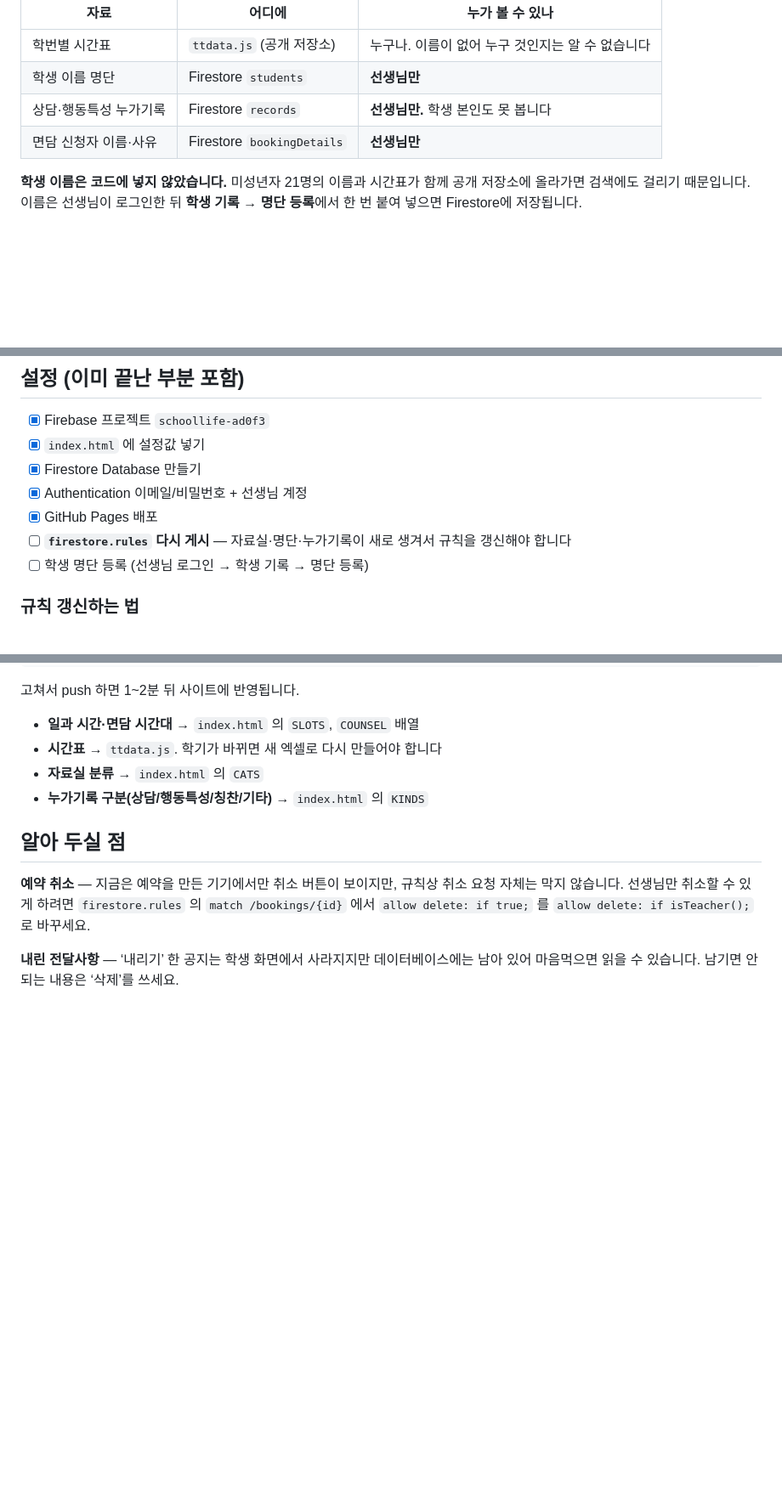
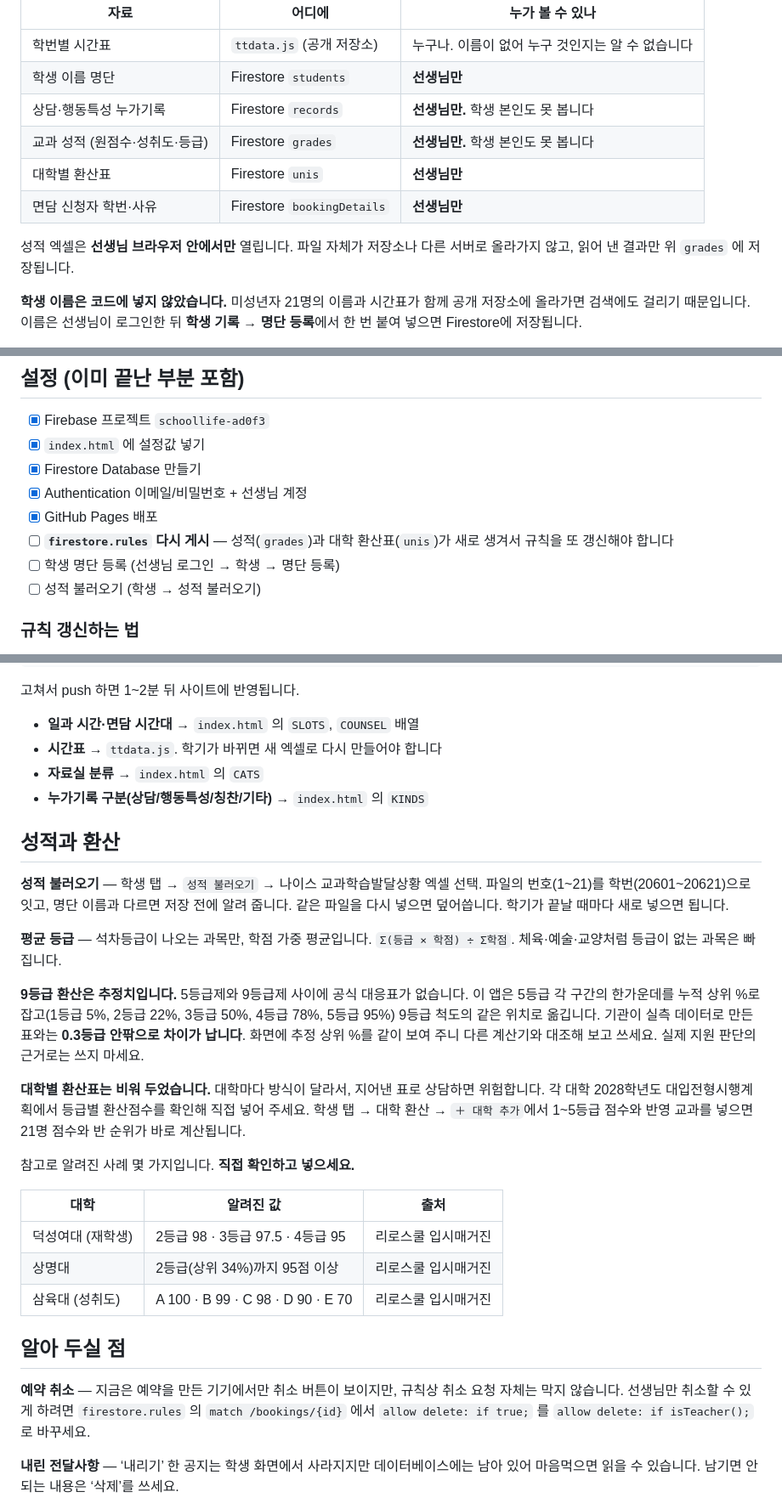
Before and after one commit to JunRepos/schoollife, a Markdown page: README.md, 3 parts joined by grey strips. Shown at 85% size. Drawn GitHub-style; blank space fills up the shorter version.

Commit message:
README에 성적·환산 사용법과 9등급 환산의 한계 정리
Co-Authored-By: Claude Opus 5 <noreply@anthropic.com>

```diff
--- a/README.md
+++ b/README.md
@@ -43,7 +43,12 @@
 | 학번별 시간표 | `ttdata.js` (공개 저장소) | 누구나. 이름이 없어 누구 것인지는 알 수 없습니다 |
 | 학생 이름 명단 | Firestore `students` | **선생님만** |
 | 상담·행동특성 누가기록 | Firestore `records` | **선생님만.** 학생 본인도 못 봅니다 |
-| 면담 신청자 이름·사유 | Firestore `bookingDetails` | **선생님만** |
+| 교과 성적 (원점수·성취도·등급) | Firestore `grades` | **선생님만.** 학생 본인도 못 봅니다 |
+| 대학별 환산표 | Firestore `unis` | **선생님만** |
+| 면담 신청자 학번·사유 | Firestore `bookingDetails` | **선생님만** |
+
+성적 엑셀은 **선생님 브라우저 안에서만** 열립니다. 파일 자체가 저장소나 다른 서버로
+올라가지 않고, 읽어 낸 결과만 위 `grades` 에 저장됩니다.
 
 **학생 이름은 코드에 넣지 않았습니다.** 미성년자 21명의 이름과 시간표가 함께 공개
 저장소에 올라가면 검색에도 걸리기 때문입니다. 이름은 선생님이 로그인한 뒤
@@ -62,8 +67,9 @@
 - [x] Firestore Database 만들기
 - [x] Authentication 이메일/비밀번호 + 선생님 계정
 - [x] GitHub Pages 배포
-- [ ] **`firestore.rules` 다시 게시** — 자료실·명단·누가기록이 새로 생겨서 규칙을 갱신해야 합니다
-- [ ] 학생 명단 등록 (선생님 로그인 → 학생 기록 → 명단 등록)
+- [ ] **`firestore.rules` 다시 게시** — 성적(`grades`)과 대학 환산표(`unis`)가 새로 생겨서 규칙을 또 갱신해야 합니다
+- [ ] 학생 명단 등록 (선생님 로그인 → 학생 → 명단 등록)
+- [ ] 성적 불러오기 (학생 → 성적 불러오기)
 
 ### 규칙 갱신하는 법
 
@@ -90,6 +96,34 @@ git clone https://github.com/JunRepos/schoollife.git
 - **자료실 분류** → `index.html` 의 `CATS`
 - **누가기록 구분(상담/행동특성/칭찬/기타)** → `index.html` 의 `KINDS`
 
+## 성적과 환산
+
+**성적 불러오기** — 학생 탭 → `성적 불러오기` → 나이스 교과학습발달상황 엑셀 선택.
+파일의 번호(1~21)를 학번(20601~20621)으로 잇고, 명단 이름과 다르면 저장 전에 알려 줍니다.
+같은 파일을 다시 넣으면 덮어씁니다. 학기가 끝날 때마다 새로 넣으면 됩니다.
+
+**평균 등급** — 석차등급이 나오는 과목만, 학점 가중 평균입니다.
+`Σ(등급 × 학점) ÷ Σ학점`. 체육·예술·교양처럼 등급이 없는 과목은 빠집니다.
+
+**9등급 환산은 추정치입니다.** 5등급제와 9등급제 사이에 공식 대응표가 없습니다.
+이 앱은 5등급 각 구간의 한가운데를 누적 상위 %로 잡고(1등급 5%, 2등급 22%, 3등급 50%,
+4등급 78%, 5등급 95%) 9등급 척도의 같은 위치로 옮깁니다. 기관이 실측 데이터로 만든
+표와는 **0.3등급 안팎으로 차이가 납니다**. 화면에 추정 상위 %를 같이 보여 주니
+다른 계산기와 대조해 보고 쓰세요. 실제 지원 판단의 근거로는 쓰지 마세요.
+
+**대학별 환산표는 비워 두었습니다.** 대학마다 방식이 달라서, 지어낸 표로 상담하면
+위험합니다. 각 대학 2028학년도 대입전형시행계획에서 등급별 환산점수를 확인해 직접
+넣어 주세요. 학생 탭 → 대학 환산 → `＋ 대학 추가`에서 1~5등급 점수와 반영 교과를
+넣으면 21명 점수와 반 순위가 바로 계산됩니다.
+
+참고로 알려진 사례 몇 가지입니다. **직접 확인하고 넣으세요.**
+
+| 대학 | 알려진 값 | 출처 |
+|---|---|---|
+| 덕성여대 (재학생) | 2등급 98 · 3등급 97.5 · 4등급 95 | 리로스쿨 입시매거진 |
+| 상명대 | 2등급(상위 34%)까지 95점 이상 | 리로스쿨 입시매거진 |
+| 삼육대 (성취도) | A 100 · B 99 · C 98 · D 90 · E 70 | 리로스쿨 입시매거진 |
+
 ## 알아 두실 점
 
 **예약 취소** — 지금은 예약을 만든 기기에서만 취소 버튼이 보이지만, 규칙상 취소 요청
```
